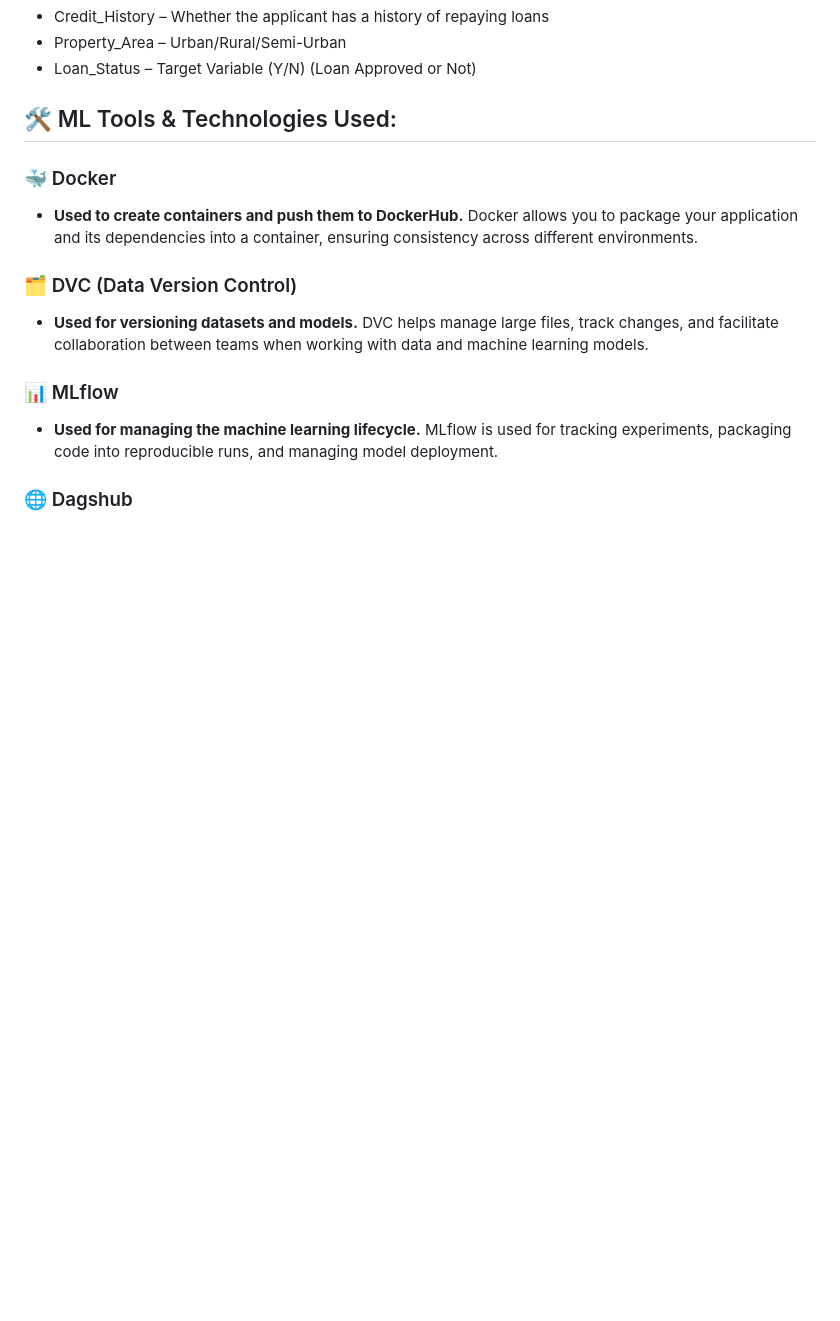
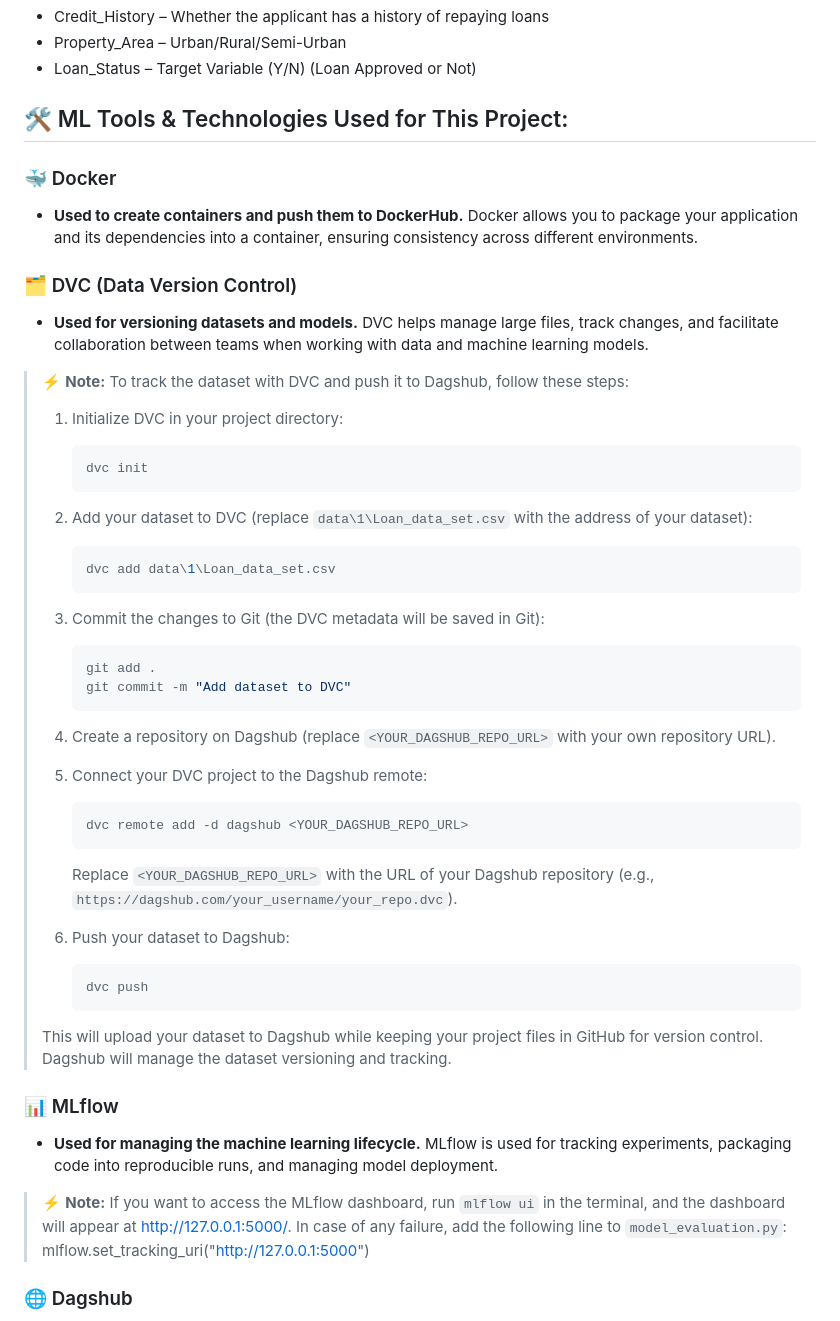
Before and after one commit to abhishekanand-02/Loan_Approval_Predictor, a Markdown page: README.md, the part around one of its changes. GitHub-like rendering; blank space fills up the shorter version.

````diff
--- a/README.md
+++ b/README.md
@@ -34,7 +34,7 @@ The dataset contains information like:
 - Loan_Status – Target Variable (Y/N) (Loan Approved or Not)
 
 
-## 🛠️ ML Tools & Technologies Used:
+## 🛠️ ML Tools & Technologies Used for This Project:
 
 ### 🐳 Docker
 - **Used to create containers and push them to DockerHub.** Docker allows you to package your application and its dependencies into a container, ensuring consistency across different environments.
@@ -42,8 +42,45 @@ The dataset contains information like:
 ### 🗂️ DVC (Data Version Control)
 - **Used for versioning datasets and models.** DVC helps manage large files, track changes, and facilitate collaboration between teams when working with data and machine learning models.
 
+> ⚡ **Note:** To track the dataset with DVC and push it to Dagshub, follow these steps:
+>
+> 1. Initialize DVC in your project directory:
+>    ```bash
+>    dvc init
+>    ```
+>
+> 2. Add your dataset to DVC (replace `data\1\Loan_data_set.csv` with the address of your dataset):
+>    ```bash
+>    dvc add data\1\Loan_data_set.csv
+>    ```
+>
+> 3. Commit the changes to Git (the DVC metadata will be saved in Git):
+>    ```bash
+>    git add .
+>    git commit -m "Add dataset to DVC"
+>    ```
+>
+> 4. Create a repository on Dagshub (replace `<YOUR_DAGSHUB_REPO_URL>` with your own repository URL).
+>
+> 5. Connect your DVC project to the Dagshub remote:
+>    ```bash
+>    dvc remote add -d dagshub <YOUR_DAGSHUB_REPO_URL>
+>    ```
+>    Replace `<YOUR_DAGSHUB_REPO_URL>` with the URL of your Dagshub repository (e.g., `https://dagshub.com/your_username/your_repo.dvc`).
+>
+> 6. Push your dataset to Dagshub:
+>    ```bash
+>    dvc push
+>    ```
+>
+> This will upload your dataset to Dagshub while keeping your project files in GitHub for version control. Dagshub will manage the dataset versioning and tracking.
+
+
 ### 📊 MLflow
 - **Used for managing the machine learning lifecycle.** MLflow is used for tracking experiments, packaging code into reproducible runs, and managing model deployment.
+
+> ⚡ **Note:** If you want to access the MLflow dashboard, run `mlflow ui` in the terminal, and the dashboard will appear at [http://127.0.0.1:5000/](http://127.0.0.1:5000/). In case of any failure, add the following line to `model_evaluation.py`:
+> mlflow.set_tracking_uri("http://127.0.0.1:5000")
 
 ### 🌐 Dagshub
 - **Used for managing and versioning data science projects.** Dagshub integrates DVC and Git to manage datasets, code, and models, helping teams collaborate efficiently on machine learning projects.
````
Also changed, not shown: other parts of README.md (+34 -3 lines).
